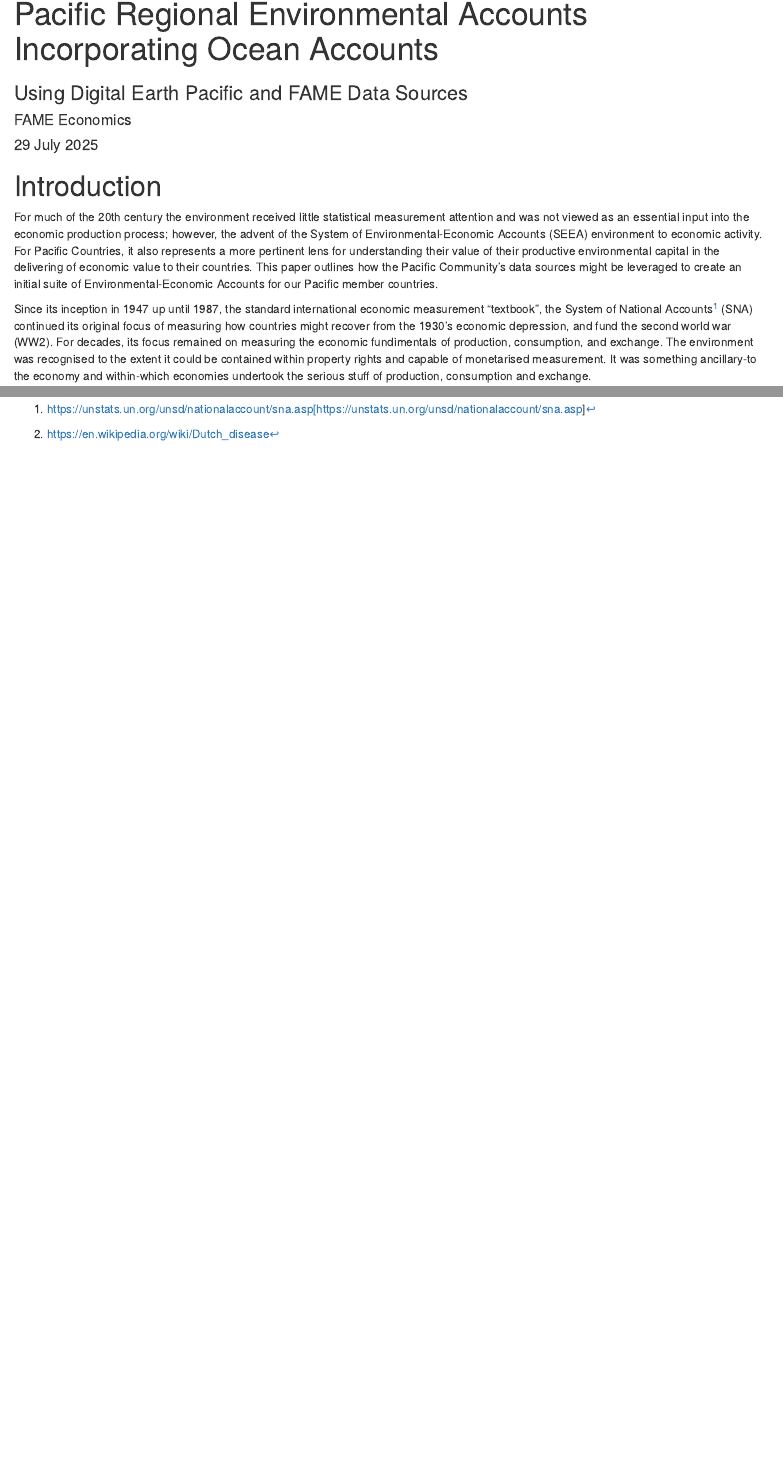
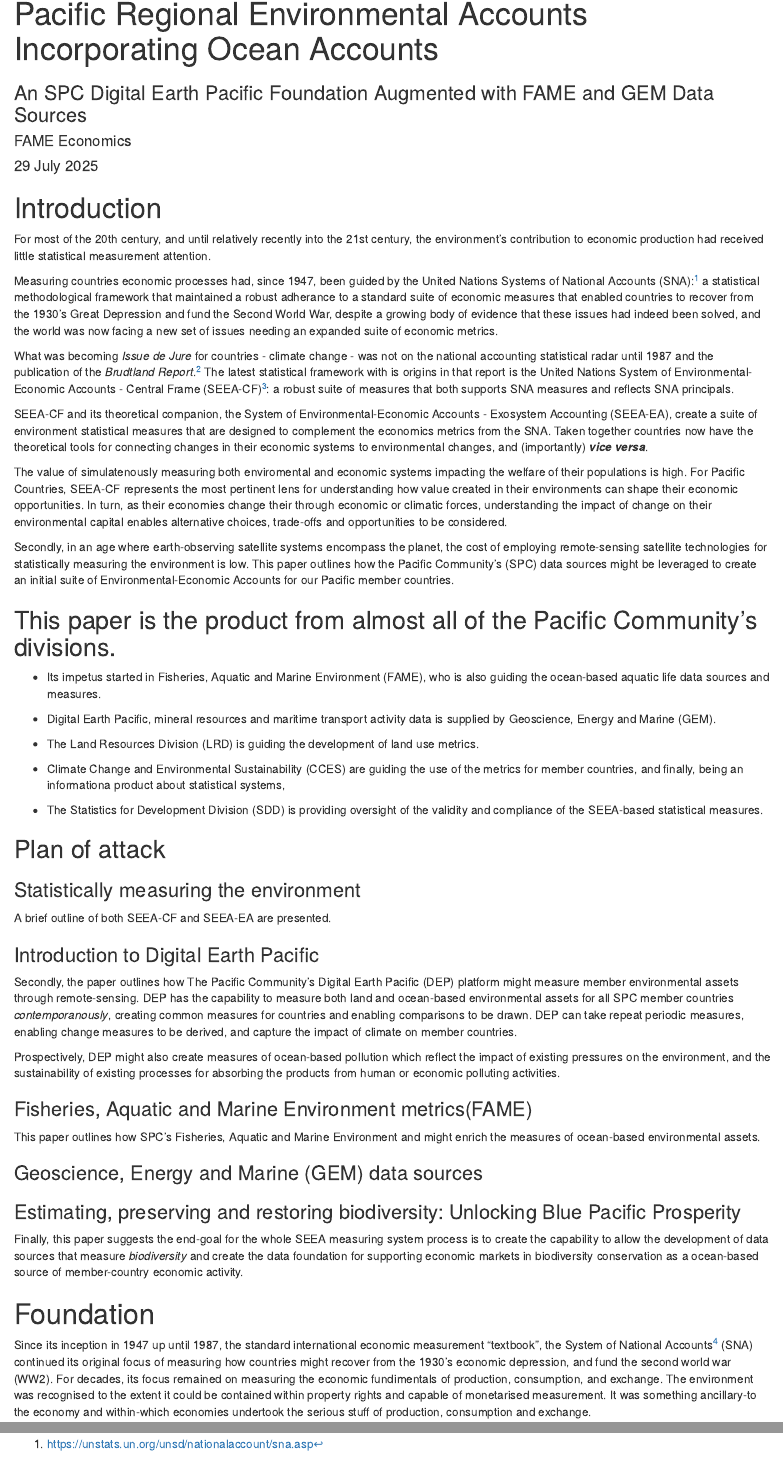
Before and after one commit to PacificCommunity/Ocean_Accounts, an R Markdown document (Programmes/Pacific Regional Environmental Accounts.Rmd): the page in a window 1100 px wide, from its top, and a second part further down, joined at a grey line. Rendered offline with R 4.5, knitr and Pandoc, with nearby package versions; drawn as R Markdown's standard HTML page in place of the format the file asks for; some code elsewhere in the file could not run offline.

Commit message:
The structure is getting there

```diff
--- a/Programmes/Pacific Regional Environmental Accounts.Rmd
+++ b/Programmes/Pacific Regional Environmental Accounts.Rmd
@@ -1,6 +1,6 @@
 ---
 title: "Pacific Regional Environmental Accounts\nIncorporating Ocean Accounts"
-subtitle: "Using Digital Earth Pacific and FAME Data Sources"
+subtitle: "An SPC Digital Earth Pacific Foundation Augmented with FAME and GEM Data Sources"
 author: FAME Economics
 date: "`r format(Sys.time(), '%d %B %Y')`"
 output:
@@ -106,20 +106,74 @@ load('Data_Output/Land_and_EEZ.rda')
 [^KiribatiClaimateChange]: `r AutoCite(Biib, "kiribati_national_statistics_office_kiribati_2025")`
 [^BiodiversityMarkets]: `r AutoCite(Biib, "villasenor-derbez_market_2024")`
 [^flows]: The three flow measures captured through the SEEA-CF.
-[^SNA]: https://unstats.un.org/unsd/nationalaccount/sna.asp[https://unstats.un.org/unsd/nationalaccount/sna.asp]
+[^SNA]: https://unstats.un.org/unsd/nationalaccount/sna.asp
 [^Solow]: `r AutoCite(Biib, "solow_contribution_1956")` `r AutoCite(Biib, "solow_technical_1957")`
-[^SNA93]: https://unstats.un.org/unsd/nationalaccount/docs/1993sna.pdf[https://unstats.un.org/unsd/nationalaccount/docs/1993sna.pdf]
+[^SNA93]: https://unstats.un.org/unsd/nationalaccount/docs/1993sna.pdf
 [^DutchDisease]: https://en.wikipedia.org/wiki/Dutch_disease
+[^Brudtland]: https://www.are.admin.ch/are/en/home/media/publications/sustainable-development/brundtland-report.html
+[^SEEAEA]: `r AutoCite(Biib, "united_nations_system_2014")`
 
-# Introduction
 
-For much of the 20th century the environment received little statistical measurement attention and was not viewed as an essential input into the economic production process; however, the advent of the System of Environmental-Economic Accounts (SEEA) environment to economic activity. For Pacific Countries, it also represents a more pertinent lens for understanding their value of their productive environmental capital in the delivering of economic value to their countries. This paper outlines how the Pacific Community's data sources might be leveraged to create an initial suite of Environmental-Economic Accounts for our Pacific member countries.
+# Introduction {-}
 
+For most of the 20th century, and until relatively recently into the 21st century, the environment's contribution to economic production had received little statistical measurement attention.
+
+Measuring countries economic processes had, since 1947, been guided by the United Nations Systems of National Accounts (SNA):[^SNA] a statistical methodological framework that maintained a robust adherance to a standard suite of economic measures that enabled countries to recover from the 1930's Great Depression and fund the Second World War, despite a growing body of evidence that these issues had indeed been solved, and the world was now facing a new set of issues needing an expanded suite of economic metrics.
+
+What was becoming _Issue de Jure_ for countries - climate change -  was not on the national accounting statistical radar until 1987 and the publication of the _Brudtland Report_.[^Brudtland] The latest statistical framework with is origins in that report is the United Nations System of Environmental-Economic Accounts - Central Frame (SEEA-CF)[^SEEAEA]: a robust suite of measures that both supports SNA measures and reflects SNA principals.
+
+SEEA-CF and its theoretical companion, the System of Environmental-Economic Accounts - Exosystem Accounting (SEEA-EA), create a suite of environment statistical measures that are designed to complement the economics metrics from the SNA. Taken together countries now have the theoretical tools for connecting changes in their economic systems to environmental changes, and (importantly) **_vice versa_**.
+
+The value of simulatenously measuring both enviromental and economic systems impacting the welfare of their populations is high. For Pacific Countries, SEEA-CF represents the most pertinent lens for understanding how value created in their environments can shape their economic opportunities. In turn, as their economies change their through economic or climatic forces, understanding the impact of change on their environmental capital enables alternative choices, trade-offs and opportunities to be considered.
+
+Secondly, in an age where earth-observing satellite systems encompass the planet, the cost of employing remote-sensing satellite technologies for statistically measuring the environment is low. This paper outlines how the Pacific Community's (SPC) data sources might be leveraged to create an initial suite of Environmental-Economic Accounts for our Pacific member countries.
+
+\newpage
+
+## This paper is the product from almost all of the Pacific Community's divisions.  {-}
+
+* Its impetus started in Fisheries, Aquatic and Marine Environment (FAME), who is also guiding the ocean-based aquatic life data sources and measures.
+
+* Digital Earth Pacific, mineral resources and maritime transport activity data is supplied by Geoscience, Energy and Marine (GEM).
+
+* The Land Resources Division (LRD) is guiding the development of land use metrics.
+
+* Climate Change and Environmental Sustainability (CCES) are guiding the use of the metrics for member countries, and finally, being an informationa product about statistical systems,
+
+* The Statistics for Development Division (SDD) is providing oversight of the validity and compliance of the SEEA-based statistical measures.
+
+## Plan of attack {-}
+
+### Statistically measuring the environment {-}
+
+A brief outline of both SEEA-CF and SEEA-EA are presented.
+
+### Introduction to Digital Earth Pacific {-}
+
+Secondly, the paper outlines how The Pacific Community's Digital Earth Pacific (DEP) platform might measure member environmental assets through remote-sensing. DEP has the capability to measure both land and ocean-based environmental assets for all SPC member countries _contemporanously_, creating common measures for countries and enabling comparisons to be drawn. DEP can take repeat periodic measures, enabling change measures to be derived, and capture the impact of climate on member countries.
+
+Prospectively, DEP might also create measures of ocean-based pollution which reflect the impact of existing pressures on the environment, and the sustainability of existing processes for absorbing the products from human or economic polluting activities.
+
+### Fisheries, Aquatic and Marine Environment metrics(FAME) {-}
+
+This paper outlines how SPC's Fisheries, Aquatic and Marine Environment  and  might enrich the measures of ocean-based environmental assets.
+
+
+
+### Geoscience, Energy and Marine (GEM) data sources {-}
+
+
+### Estimating, preserving and restoring biodiversity: Unlocking Blue Pacific Prosperity {-}
+Finally, this paper suggests the end-goal for the whole SEEA measuring system process is to create the capability to allow the development of data sources that measure _biodiversity_ and create the data foundation for supporting economic markets in biodiversity conservation as a ocean-based source of member-country economic activity.
+
+\newpage
+
+# Foundation {-}
 Since its inception in 1947 up until 1987, the standard international economic measurement "textbook", the System of National Accounts[^SNA] (SNA) continued its original focus of measuring how countries might recover from the 1930's economic depression, and fund the second world war (WW2). For decades, its focus remained on measuring the economic fundimentals of production, consumption, and exchange. The environment was recognised to the extent it could be contained within property rights and capable of monetarised measurement. It was something ancillary-to the economy and within-which economies undertook the serious stuff of production, consumption and exchange.
 
 The limits of the environment moved the SNA's focus beyond 1930's depression and WW2 economics. Extractive processes from the environment were recognised as exhaustible and the feedback relationships  between the environment and the economic systems were acknowledged. "Sustainability" and is material progress in an economic-based welfare system depends on "non-exhaustibility" within the environmental system that economies reside within. However, the environmental system is itself limited by economic-system-derived pollution and degradation. The feedback relationships between the two systems are binding constraints on each other. Climate change only reinforces the impact of this inter-dependency.
 
-## The System of Environmental-Economic Accounts: a framework for measuring Environmental / Economic co-dependency
+## The System of Environmental-Economic Accounts: a framework for measuring Environmental / Economic co-dependency {-}
 
 Within the System of Environmental-Economic Accounts - Central Framework (SEEA-CF), economic production, consumption, and exchange _a la_ SNA remain important, but SEEA-CF also recognised the quantity and quality of the change in the environment is simultanously important. The SEEA-CF framework seeks to record each system _simultaneously_ through companion economic and environmental supply/use tables reflecting simultanous changes within the two systems.
 
```
Also changed, not shown: Programmes/Organise_Input_Spatial_Data.r (+1 -1 lines), Programmes/Pacific Regional Environmental Accounts.Rmd (18 more changed lines), 3 other files.
